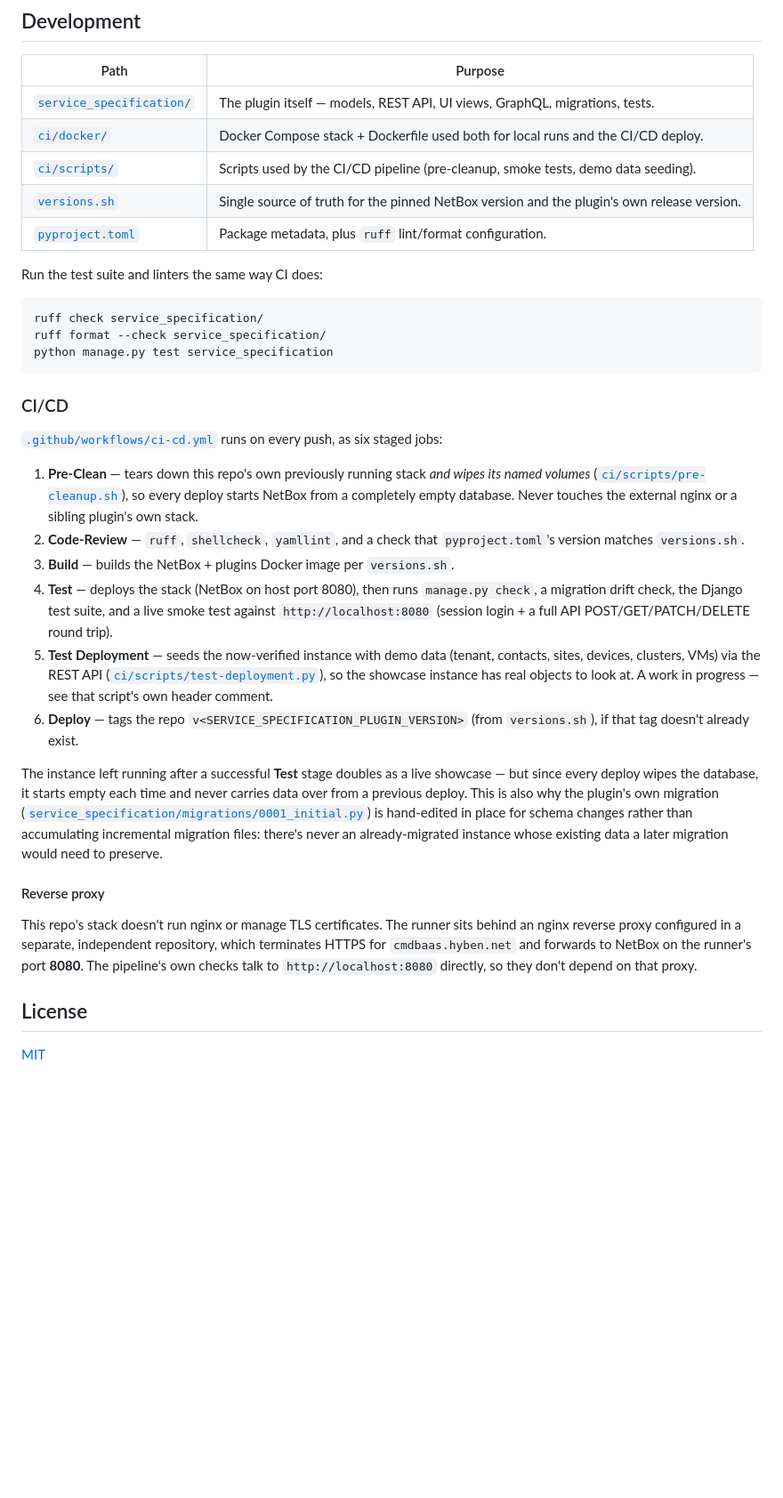
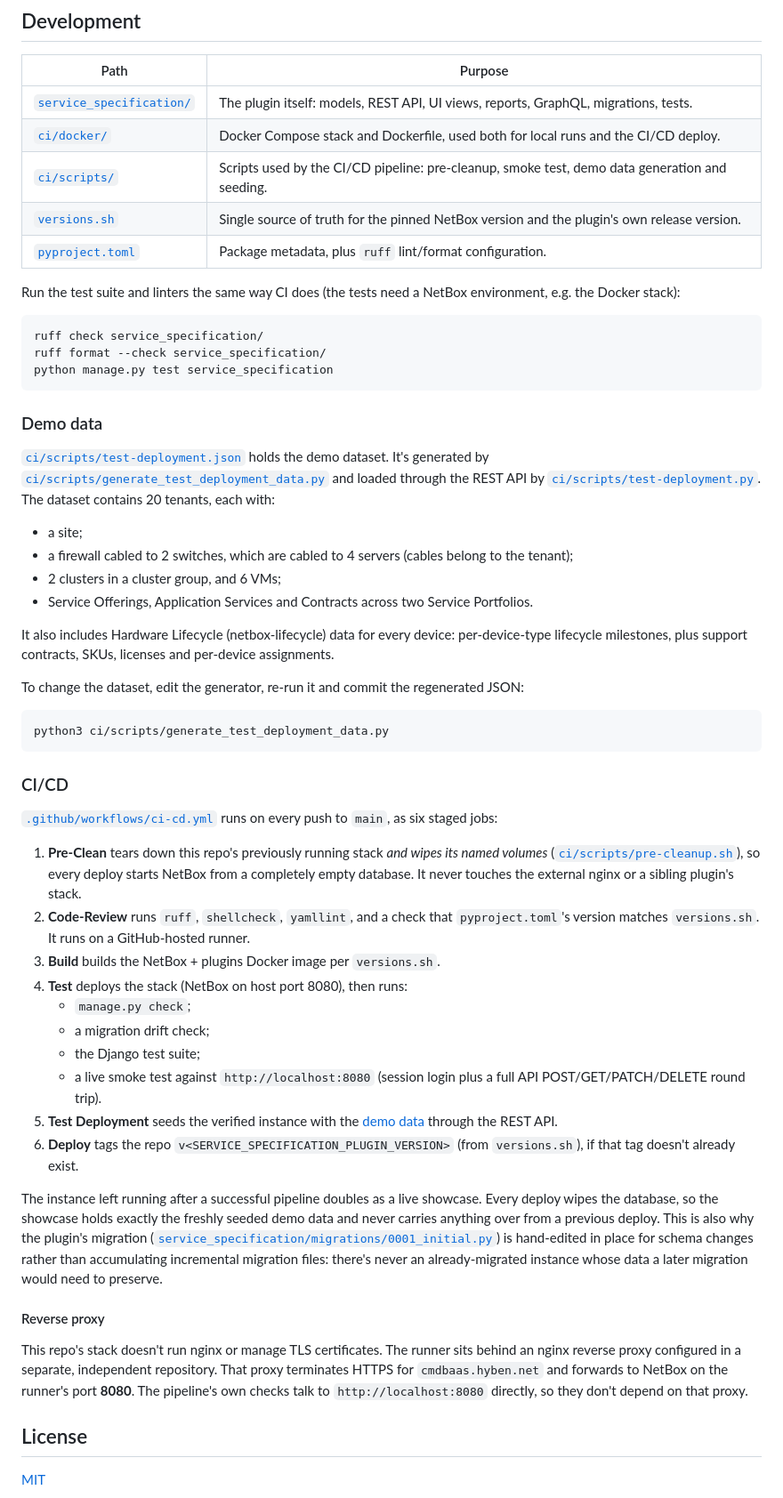
Before and after one commit to ThaseG/netbox-service-offerings-plugin, a Markdown page: README.md, the part around the change printed below. Shown: that part at 89% size. Rendered like a GitHub page; blank space fills up the shorter version.

Commit message:
Updated with proper Readme.md

````diff
--- a/README.md
+++ b/README.md
@@ -173,13 +254,13 @@ Access is controlled by NetBox's standard per-model permissions, e.g. `service_s
 
 | Path | Purpose |
 | --- | --- |
-| [`service_specification/`](service_specification/) | The plugin itself — models, REST API, UI views, GraphQL, migrations, tests. |
-| [`ci/docker/`](ci/docker/) | Docker Compose stack + Dockerfile used both for local runs and the CI/CD deploy. |
-| [`ci/scripts/`](ci/scripts/) | Scripts used by the CI/CD pipeline (pre-cleanup, smoke tests, demo data seeding). |
+| [`service_specification/`](service_specification/) | The plugin itself: models, REST API, UI views, reports, GraphQL, migrations, tests. |
+| [`ci/docker/`](ci/docker/) | Docker Compose stack and Dockerfile, used both for local runs and the CI/CD deploy. |
+| [`ci/scripts/`](ci/scripts/) | Scripts used by the CI/CD pipeline: pre-cleanup, smoke test, demo data generation and seeding. |
 | [`versions.sh`](versions.sh) | Single source of truth for the pinned NetBox version and the plugin's own release version. |
 | [`pyproject.toml`](pyproject.toml) | Package metadata, plus `ruff` lint/format configuration. |
 
-Run the test suite and linters the same way CI does:
+Run the test suite and linters the same way CI does (the tests need a NetBox environment, e.g. the Docker stack):
 
 ```bash
 ruff check service_specification/
@@ -187,37 +268,60 @@ ruff format --check service_specification/
 python manage.py test service_specification
 ```
 
+### Demo data
+
+[`ci/scripts/test-deployment.json`](ci/scripts/test-deployment.json) holds the demo dataset. It's generated by
+[`ci/scripts/generate_test_deployment_data.py`](ci/scripts/generate_test_deployment_data.py) and loaded through
+the REST API by [`ci/scripts/test-deployment.py`](ci/scripts/test-deployment.py). The dataset contains 20 tenants,
+each with:
+
+- a site;
+- a firewall cabled to 2 switches, which are cabled to 4 servers (cables belong to the tenant);
+- 2 clusters in a cluster group, and 6 VMs;
+- Service Offerings, Application Services and Contracts across two Service Portfolios.
+
+It also includes Hardware Lifecycle (netbox-lifecycle) data for every device: per-device-type lifecycle
+milestones, plus support contracts, SKUs, licenses and per-device assignments.
+
+To change the dataset, edit the generator, re-run it and commit the regenerated JSON:
+
+```bash
+python3 ci/scripts/generate_test_deployment_data.py
+```
+
 ### CI/CD
 
-[`.github/workflows/ci-cd.yml`](.github/workflows/ci-cd.yml) runs on every push, as six staged jobs:
+[`.github/workflows/ci-cd.yml`](.github/workflows/ci-cd.yml) runs on every push to `main`, as six staged jobs:
 
-1. **Pre-Clean** — tears down this repo's own previously running stack *and wipes its named volumes*
+1. **Pre-Clean** tears down this repo's previously running stack *and wipes its named volumes*
    ([`ci/scripts/pre-cleanup.sh`](ci/scripts/pre-cleanup.sh)), so every deploy starts NetBox from a completely
-   empty database. Never touches the external nginx or a sibling plugin's own stack.
-2. **Code-Review** — `ruff`, `shellcheck`, `yamllint`, and a check that `pyproject.toml`'s version matches
-   `versions.sh`.
-3. **Build** — builds the NetBox + plugins Docker image per `versions.sh`.
-4. **Test** — deploys the stack (NetBox on host port 8080), then runs `manage.py check`, a migration drift check,
-   the Django test suite, and a live smoke test against `http://localhost:8080` (session login + a full API
-   POST/GET/PATCH/DELETE round trip).
-5. **Test Deployment** — seeds the now-verified instance with demo data (tenant, contacts, sites, devices,
-   clusters, VMs) via the REST API ([`ci/scripts/test-deployment.py`](ci/scripts/test-deployment.py)), so the
-   showcase instance has real objects to look at. A work in progress — see that script's own header comment.
-6. **Deploy** — tags the repo `v<SERVICE_SPECIFICATION_PLUGIN_VERSION>` (from `versions.sh`), if that tag doesn't
+   empty database. It never touches the external nginx or a sibling plugin's stack.
+2. **Code-Review** runs `ruff`, `shellcheck`, `yamllint`, and a check that `pyproject.toml`'s version matches
+   `versions.sh`. It runs on a GitHub-hosted runner.
+3. **Build** builds the NetBox + plugins Docker image per `versions.sh`.
+4. **Test** deploys the stack (NetBox on host port 8080), then runs:
+   - `manage.py check`;
+   - a migration drift check;
+   - the Django test suite;
+   - a live smoke test against `http://localhost:8080` (session login plus a full API POST/GET/PATCH/DELETE round
+     trip).
+5. **Test Deployment** seeds the verified instance with the [demo data](#demo-data) through the REST API.
+6. **Deploy** tags the repo `v<SERVICE_SPECIFICATION_PLUGIN_VERSION>` (from `versions.sh`), if that tag doesn't
    already exist.
 
-The instance left running after a successful **Test** stage doubles as a live showcase — but since every deploy
-wipes the database, it starts empty each time and never carries data over from a previous deploy. This is also
-why the plugin's own migration ([`service_specification/migrations/0001_initial.py`](service_specification/migrations/0001_initial.py))
-is hand-edited in place for schema changes rather than accumulating incremental migration files: there's never an
-already-migrated instance whose existing data a later migration would need to preserve.
+The instance left running after a successful pipeline doubles as a live showcase. Every deploy wipes the
+database, so the showcase holds exactly the freshly seeded demo data and never carries anything over from a
+previous deploy. This is also why the plugin's migration
+([`service_specification/migrations/0001_initial.py`](service_specification/migrations/0001_initial.py)) is
+hand-edited in place for schema changes rather than accumulating incremental migration files: there's never an
+already-migrated instance whose data a later migration would need to preserve.
 
 #### Reverse proxy
 
 This repo's stack doesn't run nginx or manage TLS certificates. The runner sits behind an nginx reverse proxy
-configured in a separate, independent repository, which terminates HTTPS for `cmdbaas.hyben.net` and forwards to
-NetBox on the runner's port **8080**. The pipeline's own checks talk to `http://localhost:8080` directly, so they
-don't depend on that proxy.
+configured in a separate, independent repository. That proxy terminates HTTPS for `cmdbaas.hyben.net` and forwards
+to NetBox on the runner's port **8080**. The pipeline's own checks talk to `http://localhost:8080` directly, so
+they don't depend on that proxy.
 
 ## License
 
````
Also changed, not shown: other parts of README.md (+144 -63 lines), docs/screenshots/device.png (added), docs/screenshots/service-portfolio.png (added), docs/screenshots/service.png (added), 5 other files.
